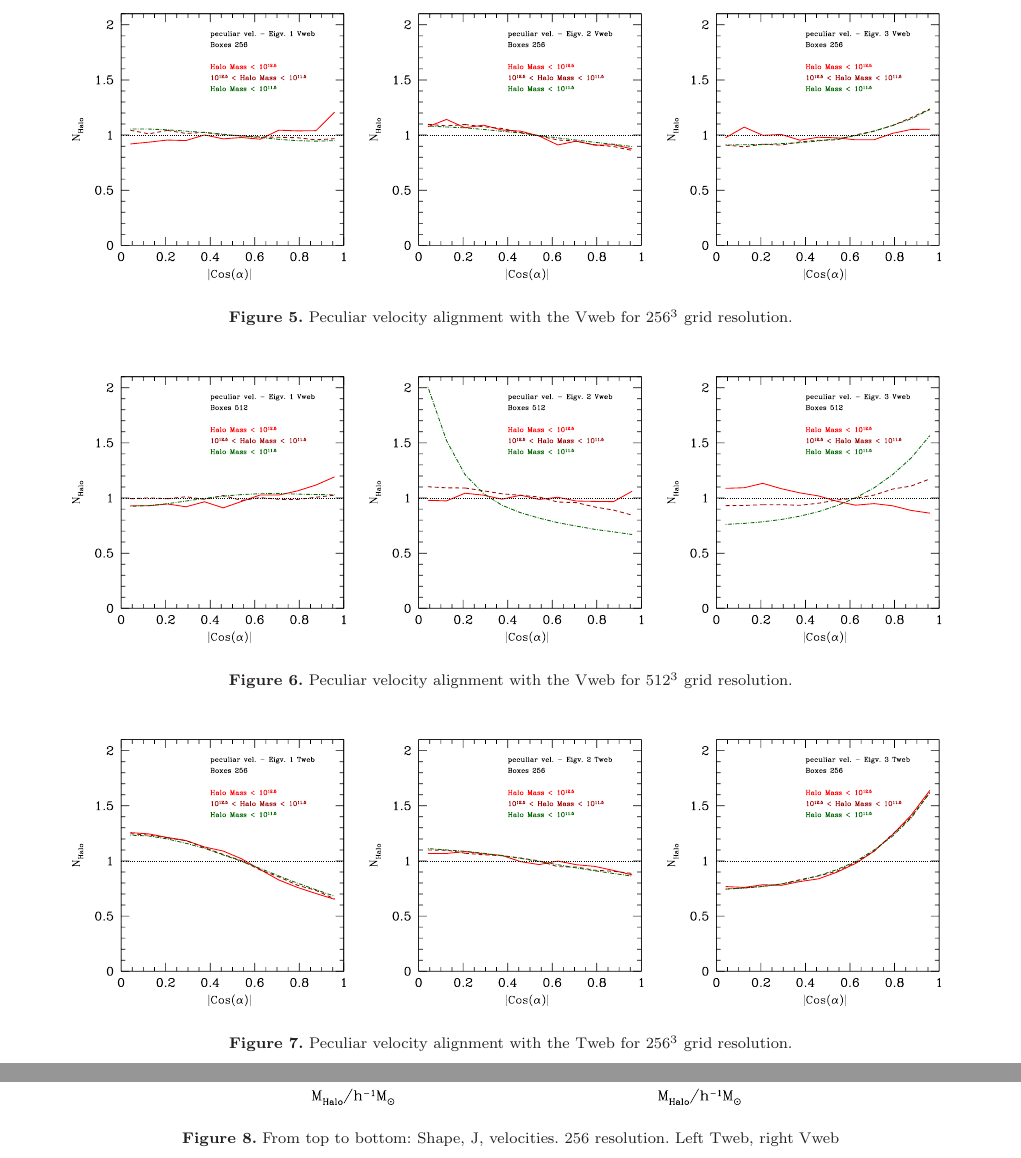
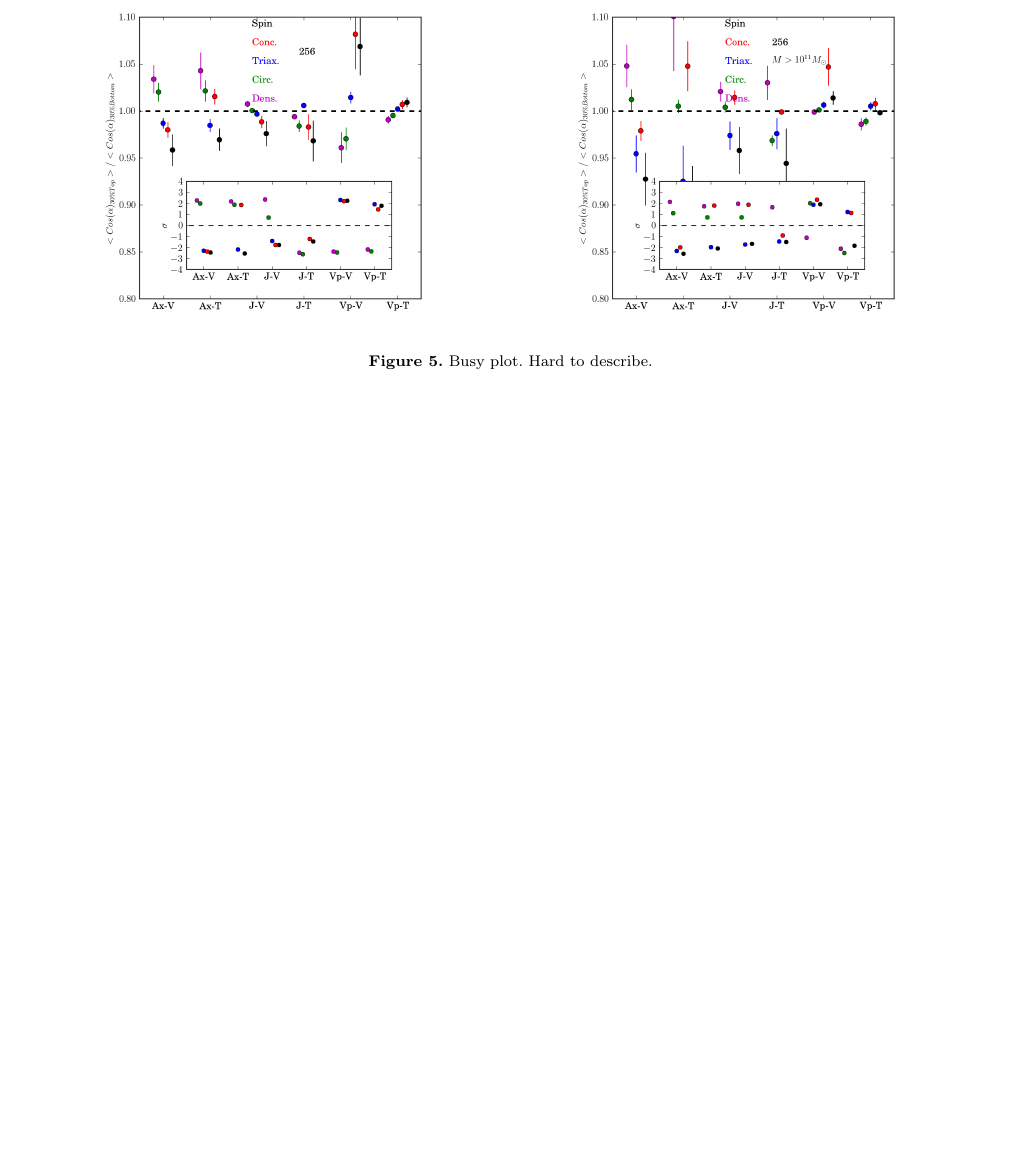
Before and after one commit to forero/Vweb-Tweb, a LaTeX paper (paper/main.tex): two parts of pages 8 and 9 of 10 before the commit and part of page 8 of 8 after it, the two joined at a grey line, cut at the place of the change, the shorter picture padded with empty space. The pictures show the PDF file paper/main.pdf that the author committed with the source.

Commit message:
reduced the total number of figures

```diff
--- a/paper/main.tex
+++ b/paper/main.tex
@@ -738,7 +737,3 @@ sections: shape, angular momentum and peculiar velocities.
 \subsection{Peculiar velocity Alignment}
 
 \begin{figure*}
-\includegraphics[width=0.48\textwidth]{../plot2/Mass/vVWeb.ps}
-\includegraphics[width=0.48\textwidth]{../plot2/Mass/vTWeb.ps}
-\includegraphics[width=0.48\textwidth]{../plot2/Mass/vVWebV2.ps}
-\includegraphics[width=0.48\textwidth]{../plot2/Mass/vTWebV2.ps}
@@ -750,28 +749,28 @@ sections: shape, angular momentum and peculiar velocities.
 \end{figure*}
 
 
-\begin{figure*}
-\includegraphics[width=0.30\textwidth]{../plot2/Vel/256_vel_V1.ps}
-\includegraphics[width=0.30\textwidth]{../plot2/Vel/256_vel_V2.ps}
-\includegraphics[width=0.30\textwidth]{../plot2/Vel/256_vel_V3.ps}
-\caption{Peculiar velocity alignment with the Vweb for $256^3$ grid resolution.}
-\end{figure*}
+%\begin{figure*}
+%\includegraphics[width=0.30\textwidth]{../plot2/Vel/256_vel_V1.ps}
+%\includegraphics[width=0.30\textwidth]{../plot2/Vel/256_vel_V2.ps}
+%\includegraphics[width=0.30\textwidth]{../plot2/Vel/256_vel_V3.ps}
+%\caption{Peculiar velocity alignment with the Vweb for $256^3$ grid resolution.}
+%\end{figure*}
 
 
-\begin{figure*}
-\includegraphics[width=0.30\textwidth]{../plot2/Vel/512_vel_V1.ps}
-\includegraphics[width=0.30\textwidth]{../plot2/Vel/512_vel_V2.ps}
-\includegraphics[width=0.30\textwidth]{../plot2/Vel/512_vel_V3.ps}
-\caption{Peculiar velocity alignment with the Vweb for $512^3$ grid resolution.}
-\end{figure*}
+%\begin{figure*}
+%\includegraphics[width=0.30\textwidth]{../plot2/Vel/512_vel_V1.ps}
+%\includegraphics[width=0.30\textwidth]{../plot2/Vel/512_vel_V2.ps}
+%\includegraphics[width=0.30\textwidth]{../plot2/Vel/512_vel_V3.ps}
+%\caption{Peculiar velocity alignment with the Vweb for $512^3$ grid resolution.}
+%\end{figure*}
 
 
-\begin{figure*}
-\includegraphics[width=0.30\textwidth]{../plot2/Vel/256_vel_T1.ps}
-\includegraphics[width=0.30\textwidth]{../plot2/Vel/256_vel_T2.ps}
-\includegraphics[width=0.30\textwidth]{../plot2/Vel/256_vel_T3.ps}
-\caption{Peculiar velocity alignment with the Tweb for $256^3$ grid resolution.}
-\end{figure*}
+%\begin{figure*}
+%\includegraphics[width=0.30\textwidth]{../plot2/Vel/256_vel_T1.ps}
+%\includegraphics[width=0.30\textwidth]{../plot2/Vel/256_vel_T2.ps}
+%\includegraphics[width=0.30\textwidth]{../plot2/Vel/256_vel_T3.ps}
+%\caption{Peculiar velocity alignment with the Tweb for $256^3$ grid resolution.}
+%\end{figure*}
 
 
 %\begin{figure*}
@@ -788,27 +787,27 @@ sections: shape, angular momentum and peculiar velocities.
 %\end{figure*}
 
 
-\begin{figure*}
-\includegraphics[width=0.35\textwidth]{../tmp/Type/T_Web_256.ps}
-\includegraphics[width=0.35\textwidth]{../tmp/Type/V_Web_256.ps}
-\includegraphics[width=0.35\textwidth]{../tmp/Type/JT_Web_256.ps}
-\includegraphics[width=0.35\textwidth]{../tmp/Type/JV_Web_256.ps}
-\includegraphics[width=0.35\textwidth]{../tmp/Type/vT_Web_256.ps}
-\includegraphics[width=0.35\textwidth]{../tmp/Type/vV_Web_256.ps}
-\caption{From top to bottom: Shape, J, velocities. 256 resolution. Left Tweb, right Vweb}
-\end{figure*}
+%\begin{figure*}
+%\includegraphics[width=0.35\textwidth]{../tmp/Type/T_Web_256.ps}
+%\includegraphics[width=0.35\textwidth]{../tmp/Type/V_Web_256.ps}
+%\includegraphics[width=0.35\textwidth]{../tmp/Type/JT_Web_256.ps}
+%\includegraphics[width=0.35\textwidth]{../tmp/Type/JV_Web_256.ps}
+%\includegraphics[width=0.35\textwidth]{../tmp/Type/vT_Web_256.ps}
+%\includegraphics[width=0.35\textwidth]{../tmp/Type/vV_Web_256.ps}
+%\caption{From top to bottom: Shape, J, velocities. 256 resolution. Left Tweb, right Vweb}
+%\end{figure*}
 
 
 
-\begin{figure*}
-\includegraphics[width=0.35\textwidth]{../tmp/Type/T_Web_512.ps}
-\includegraphics[width=0.35\textwidth]{../tmp/Type/V_Web_512.ps}
-\includegraphics[width=0.35\textwidth]{../tmp/Type/JT_Web_512.ps}
-\includegraphics[width=0.35\textwidth]{../tmp/Type/JV_Web_512.ps}
-\includegraphics[width=0.35\textwidth]{../tmp/Type/vT_Web_512.ps}
-\includegraphics[width=0.35\textwidth]{../tmp/Type/vV_Web_512.ps}
-\caption{From top to bottom: Shape, J, velocities. 512 resolution. Left Tweb, right Vweb}
-\end{figure*}
+%\begin{figure*}
+%\includegraphics[width=0.35\textwidth]{../tmp/Type/T_Web_512.ps}
+%\includegraphics[width=0.35\textwidth]{../tmp/Type/V_Web_512.ps}
+%\includegraphics[width=0.35\textwidth]{../tmp/Type/JT_Web_512.ps}
+%\includegraphics[width=0.35\textwidth]{../tmp/Type/JV_Web_512.ps}
+%\includegraphics[width=0.35\textwidth]{../tmp/Type/vT_Web_512.ps}
+%\includegraphics[width=0.35\textwidth]{../tmp/Type/vV_Web_512.ps}
+%\caption{From top to bottom: Shape, J, velocities. 512 resolution. Left Tweb, right Vweb}
+%\end{figure*}
 
 Possible conclusion. Prolateness follow concentration. In the Tweb Angular momentum alignment is influenced by spin at higher masses. In the Vweb angular momentum alginment is influenced by all factors. In the peculiar velocity alginment only spin seemss to have an effect.
 
@@ -828,6 +827,12 @@ spin, concentration, triaxiallity, circularity  and density. We
 measure the web alignments in two sets, each one including the $30\%$
 of halos in the lower/higher end of the corresponding property.
 
+
+\begin{figure*}
+\includegraphics[width=0.48\textwidth]{../plot3/Type/256_All.png}
+\includegraphics[width=0.48\textwidth]{../plot3/Type/256_Big.png}
+\caption{Busy plot. Hard to describe.}
+\end{figure*}
 
 \section{Discussion}
 \label{sec:discussion}
```
Also changed, not shown: paper/Makefile, paper/main.pdf, paper/main.tex (29 more changed lines).
